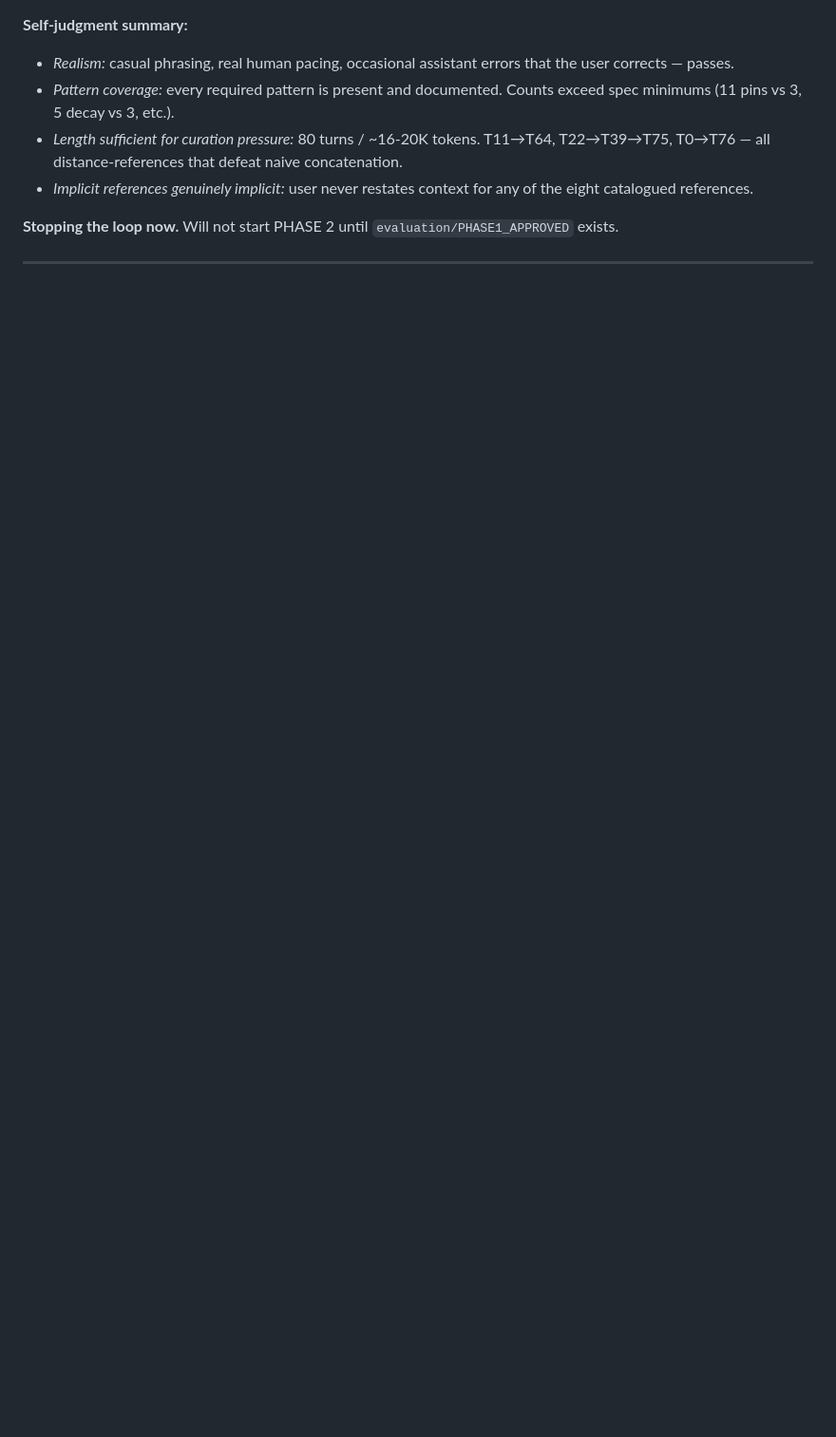
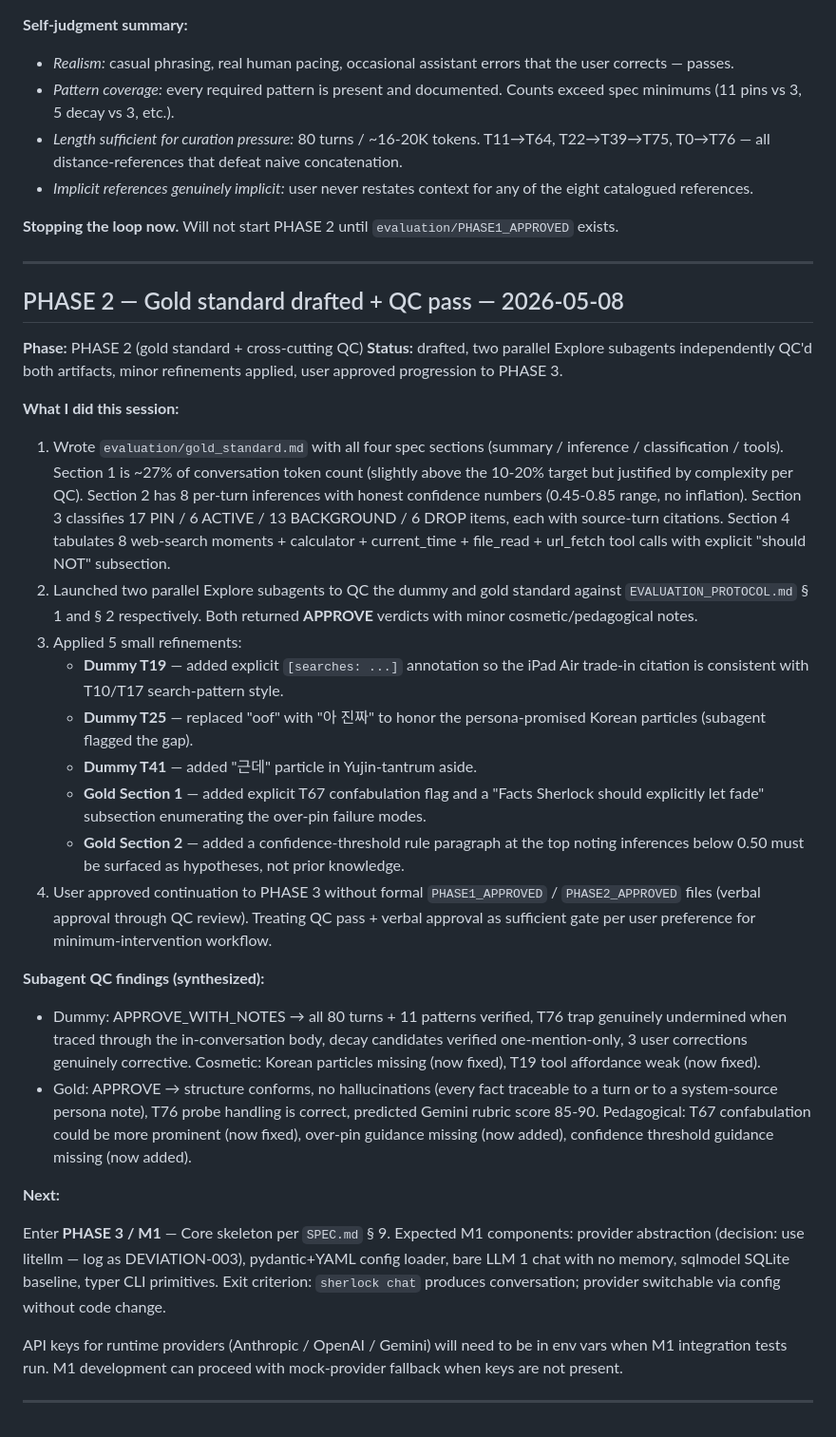
Before and after one commit to MinwooKim1990/sherlock, a Markdown page: logs/curated.md, the part around the change. Shown at 95% size. Rendered like a GitHub page; blank space fills up the shorter version.

```diff
--- a/logs/curated.md
+++ b/logs/curated.md
@@ -88,3 +88,33 @@ Enter PHASE 1 — generate the long synthetic dummy conversation per `EVALUATION
 **Stopping the loop now.** Will not start PHASE 2 until `evaluation/PHASE1_APPROVED` exists.
 
 ---
+
+## PHASE 2 — Gold standard drafted + QC pass — 2026-05-08
+
+**Phase:** PHASE 2 (gold standard + cross-cutting QC)
+**Status:** drafted, two parallel Explore subagents independently QC'd both artifacts, minor refinements applied, user approved progression to PHASE 3.
+
+**What I did this session:**
+
+1. Wrote `evaluation/gold_standard.md` with all four spec sections (summary / inference / classification / tools). Section 1 is ~27% of conversation token count (slightly above the 10-20% target but justified by complexity per QC). Section 2 has 8 per-turn inferences with honest confidence numbers (0.45-0.85 range, no inflation). Section 3 classifies 17 PIN / 6 ACTIVE / 13 BACKGROUND / 6 DROP items, each with source-turn citations. Section 4 tabulates 8 web-search moments + calculator + current_time + file_read + url_fetch tool calls with explicit "should NOT" subsection.
+2. Launched two parallel Explore subagents to QC the dummy and gold standard against `EVALUATION_PROTOCOL.md` § 1 and § 2 respectively. Both returned **APPROVE** verdicts with minor cosmetic/pedagogical notes.
+3. Applied 5 small refinements:
+   - **Dummy T19** — added explicit `[searches: ...]` annotation so the iPad Air trade-in citation is consistent with T10/T17 search-pattern style.
+   - **Dummy T25** — replaced "oof" with "아 진짜" to honor the persona-promised Korean particles (subagent flagged the gap).
+   - **Dummy T41** — added "근데" particle in Yujin-tantrum aside.
+   - **Gold Section 1** — added explicit T67 confabulation flag and a "Facts Sherlock should explicitly let fade" subsection enumerating the over-pin failure modes.
+   - **Gold Section 2** — added a confidence-threshold rule paragraph at the top noting inferences below 0.50 must be surfaced as hypotheses, not prior knowledge.
+4. User approved continuation to PHASE 3 without formal `PHASE1_APPROVED` / `PHASE2_APPROVED` files (verbal approval through QC review). Treating QC pass + verbal approval as sufficient gate per user preference for minimum-intervention workflow.
+
+**Subagent QC findings (synthesized):**
+
+- Dummy: APPROVE_WITH_NOTES → all 80 turns + 11 patterns verified, T76 trap genuinely undermined when traced through the in-conversation body, decay candidates verified one-mention-only, 3 user corrections genuinely corrective. Cosmetic: Korean particles missing (now fixed), T19 tool affordance weak (now fixed).
+- Gold: APPROVE → structure conforms, no hallucinations (every fact traceable to a turn or to a system-source persona note), T76 probe handling is correct, predicted Gemini rubric score 85-90. Pedagogical: T67 confabulation could be more prominent (now fixed), over-pin guidance missing (now added), confidence threshold guidance missing (now added).
+
+**Next:**
+
+Enter **PHASE 3 / M1** — Core skeleton per `SPEC.md` § 9. Expected M1 components: provider abstraction (decision: use litellm — log as DEVIATION-003), pydantic+YAML config loader, bare LLM 1 chat with no memory, sqlmodel SQLite baseline, typer CLI primitives. Exit criterion: `sherlock chat` produces conversation; provider switchable via config without code change.
+
+API keys for runtime providers (Anthropic / OpenAI / Gemini) will need to be in env vars when M1 integration tests run. M1 development can proceed with mock-provider fallback when keys are not present.
+
+---
```
Also changed, not shown: evaluation/dummy_conversation.md (+4 -4 lines), evaluation/gold_standard.md (added, +301 -0 lines).
